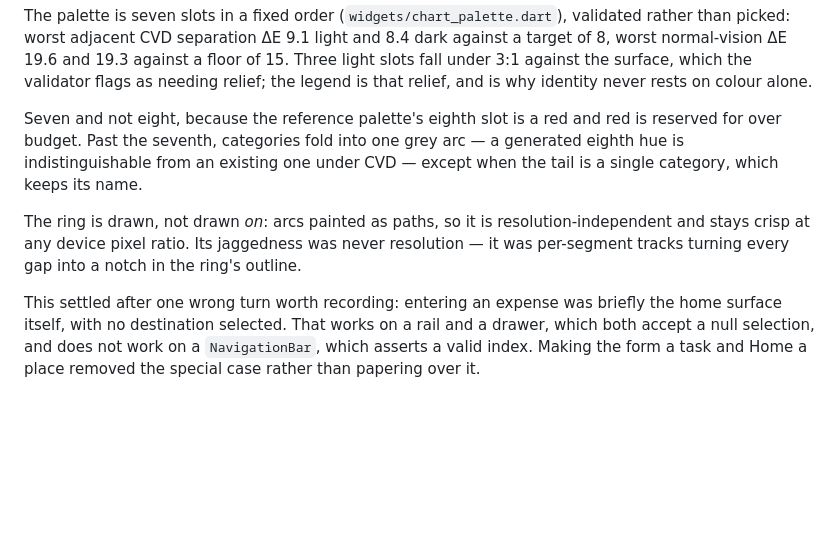
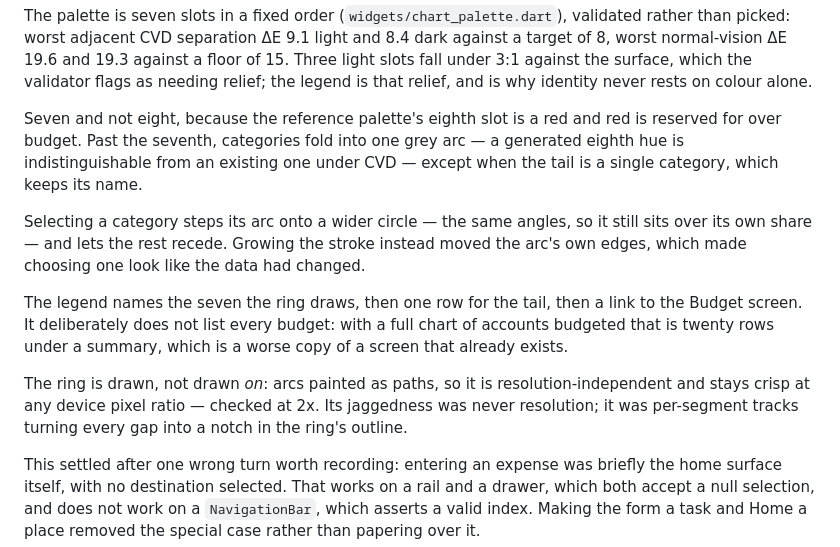
Before and after one commit to bobogoogleyfet/Raven-Budgeting, a Markdown page: docs/flutter-port.md, the part around the change. Rendered like a GitHub page; blank space fills up the shorter version.

Commit message:
Record the selection and the legend cap
And that the ring was never a resolution problem.

```diff
--- a/docs/flutter-port.md
+++ b/docs/flutter-port.md
@@ -183,10 +183,20 @@ red is reserved for over budget. Past the seventh, categories fold into one
 grey arc — a generated eighth hue is indistinguishable from an existing one
 under CVD — except when the tail is a single category, which keeps its name.
 
+Selecting a category steps its arc onto a wider circle — the same angles, so it
+still sits over its own share — and lets the rest recede. Growing the stroke
+instead moved the arc's own edges, which made choosing one look like the data
+had changed.
+
+The legend names the seven the ring draws, then one row for the tail, then a
+link to the Budget screen. It deliberately does not list every budget: with a
+full chart of accounts budgeted that is twenty rows under a summary, which is
+a worse copy of a screen that already exists.
+
 The ring is drawn, not drawn *on*: arcs painted as paths, so it is
-resolution-independent and stays crisp at any device pixel ratio. Its
-jaggedness was never resolution — it was per-segment tracks turning every gap
-into a notch in the ring's outline.
+resolution-independent and stays crisp at any device pixel ratio — checked at
+2x. Its jaggedness was never resolution; it was per-segment tracks turning
+every gap into a notch in the ring's outline.
 
 This settled after one wrong turn worth recording: entering an expense was
 briefly the home surface itself, with no destination selected. That works on a
```
